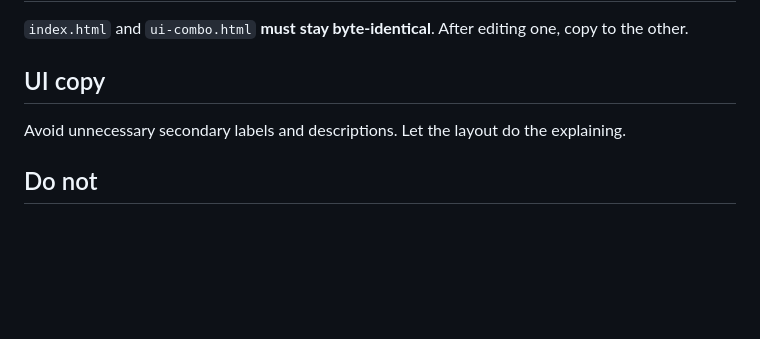
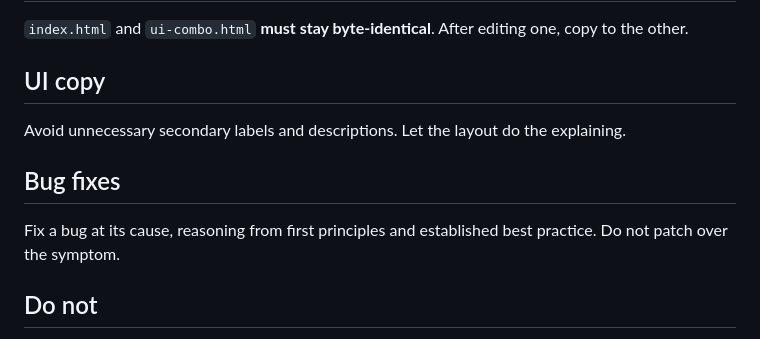
Before and after one commit to danielwongcx/ui-kit, a Markdown page: AGENTS.md, the part around the change. GitHub-like rendering; blank space fills up the shorter version.

Commit message:
Add bug-fix rule to AGENTS.md
Tell agents to fix the cause from first principles and best practice, and not to patch over the symptom.

Co-authored-by: Cursor Agent <cursoragent@cursor.com>
Co-authored-by: danielwongcx <danielwongcx@users.noreply.github.com>

```diff
--- a/AGENTS.md
+++ b/AGENTS.md
@@ -58,6 +58,10 @@ In-page `.lib-nav` is for **section anchors only**. Cross-page links belong in t
 
 Avoid unnecessary secondary labels and descriptions. Let the layout do the explaining.
 
+## Bug fixes
+
+Fix a bug at its cause, reasoning from first principles and established best practice. Do not patch over the symptom.
+
 ## Do not
 
 - Remove Digits / Buttons / Cards demos when adding themes
```
